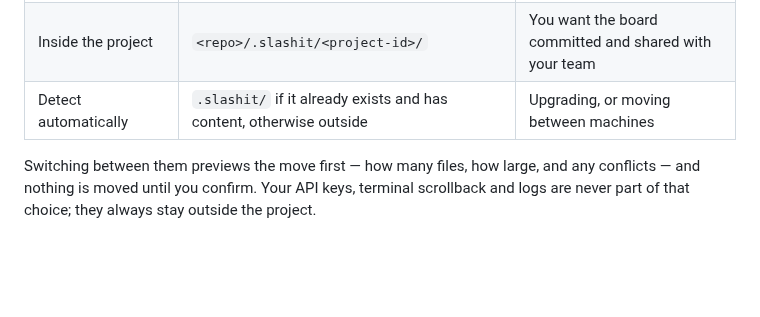
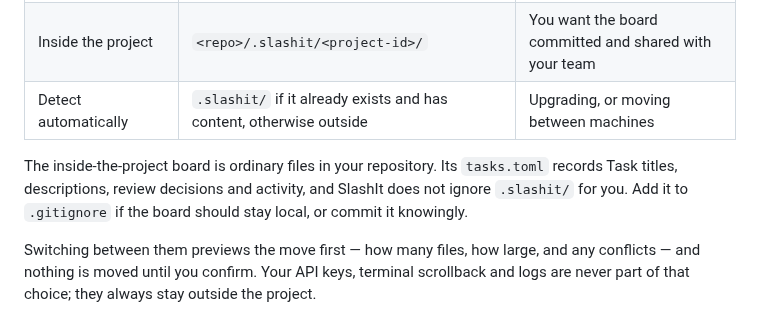
Before and after one commit to BarraDev/slashit, a Markdown page: README.md, the part around the change. Rendered like a GitHub page; blank space fills up the shorter version.

Commit message:
docs(storage): say what the in-project board contains and that SlashIt does not ignore it

```diff
--- a/README.md
+++ b/README.md
@@ -174,6 +174,11 @@ kept:
 | Inside the project | `<repo>/.slashit/<project-id>/` | You want the board committed and shared with your team |
 | Detect automatically | `.slashit/` if it already exists and has content, otherwise outside | Upgrading, or moving between machines |
 
+The inside-the-project board is ordinary files in your repository. Its
+`tasks.toml` records Task titles, descriptions, review decisions and activity,
+and SlashIt does not ignore `.slashit/` for you. Add it to `.gitignore` if the
+board should stay local, or commit it knowingly.
+
 Switching between them previews the move first — how many files, how large, and
 any conflicts — and nothing is moved until you confirm. Your API keys, terminal
 scrollback and logs are never part of that choice; they always stay outside the
```
Also changed, not shown: docs/architecture/state-locations.md (+5 -1 lines).
